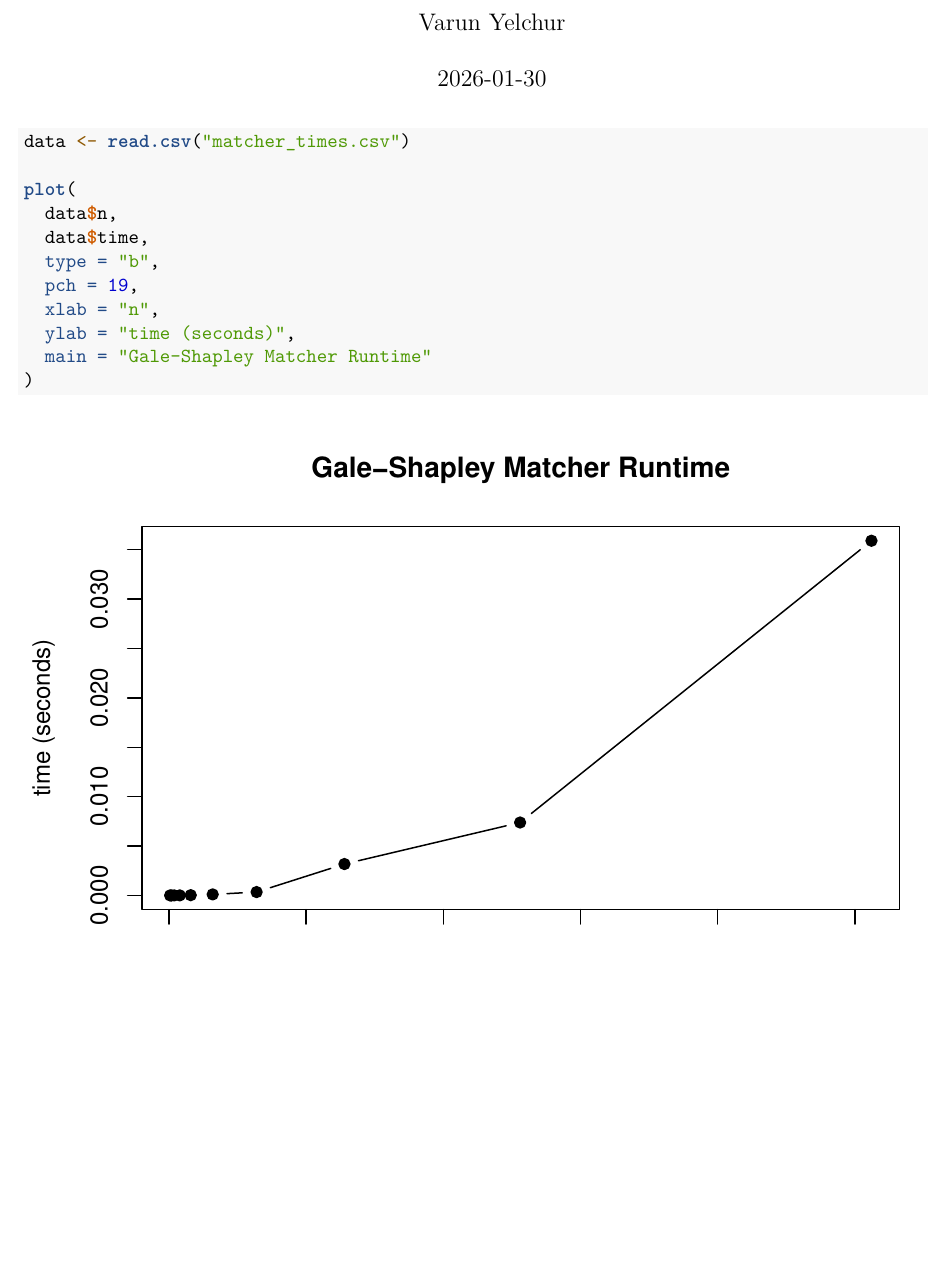
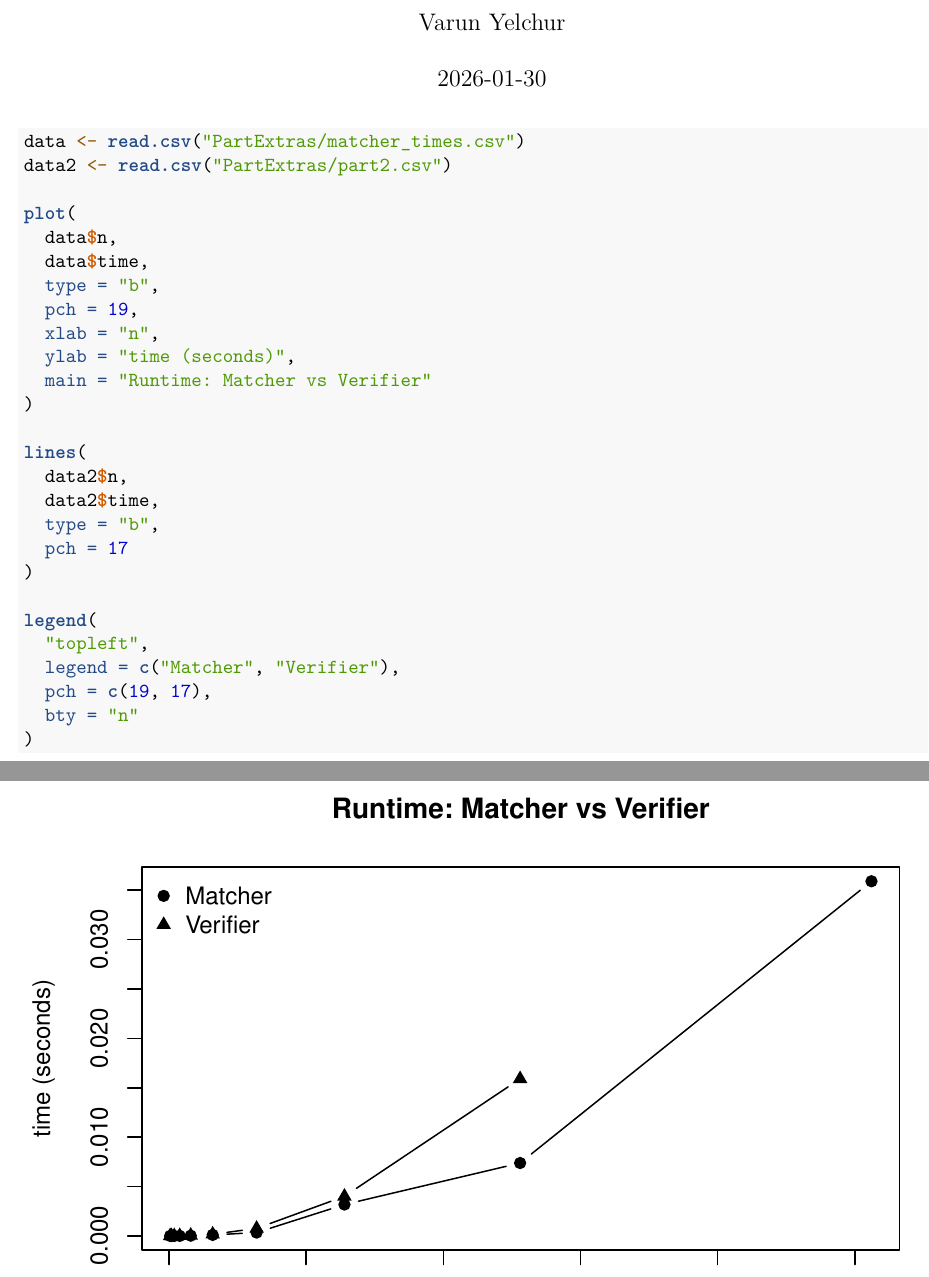
Before and after one commit to Bolu123-sudo/Programming-Assignment-1-Matching-and-Verifying, an R Markdown document (PartCExtras/algo.Rmd): part of the page before the commit and two parts of pages 1 and 2 of 2 after it, the two joined at a grey line, cut so that both start at the same text, the shorter picture padded with empty space. Rendered offline with R 4.5, knitr and Pandoc, then LaTeX, with nearby package versions.

Commit message:
Algo.Rmd for the graph

````diff
--- a/PartCExtras/algo.Rmd
+++ b/PartCExtras/algo.Rmd
@@ -6,7 +6,8 @@
 ---
 
 ```{r}
-data <- read.csv("matcher_times.csv")
+data <- read.csv("PartExtras/matcher_times.csv")
+data2 <- read.csv("PartExtras/part2.csv")
 
 plot(
   data$n,
@@ -15,6 +16,20 @@
   pch = 19,
   xlab = "n",
   ylab = "time (seconds)",
-  main = "Gale–Shapley Matcher Runtime"
+  main = "Runtime: Matcher vs Verifier"
+)
+
+lines(
+  data2$n,
+  data2$time,
+  type = "b",
+  pch = 17
+)
+
+legend(
+  "topleft",
+  legend = c("Matcher", "Verifier"),
+  pch = c(19, 17),
+  bty = "n"
 )
 ```
````
